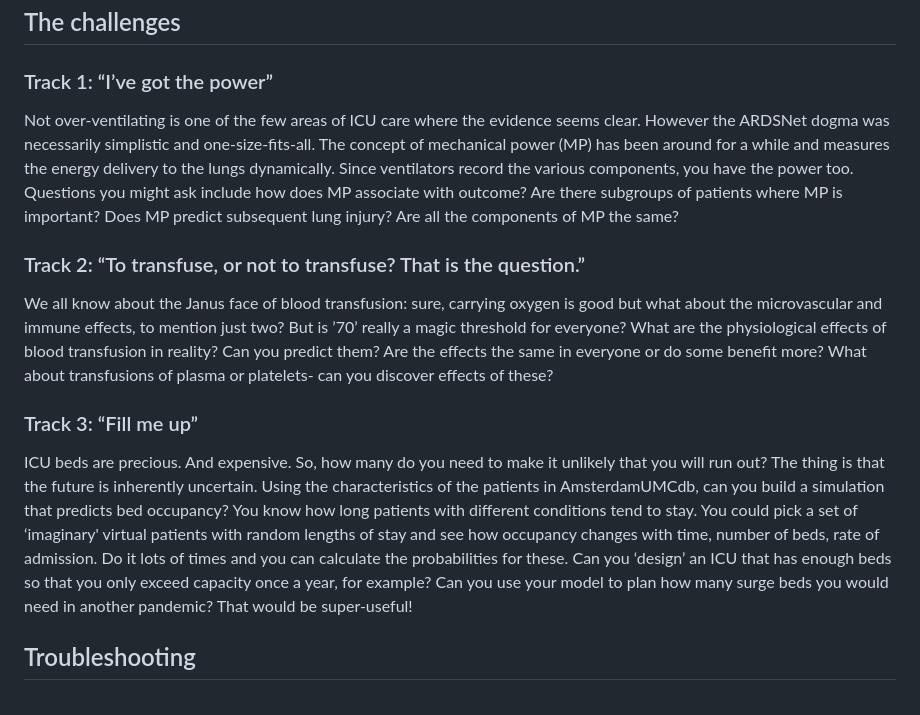
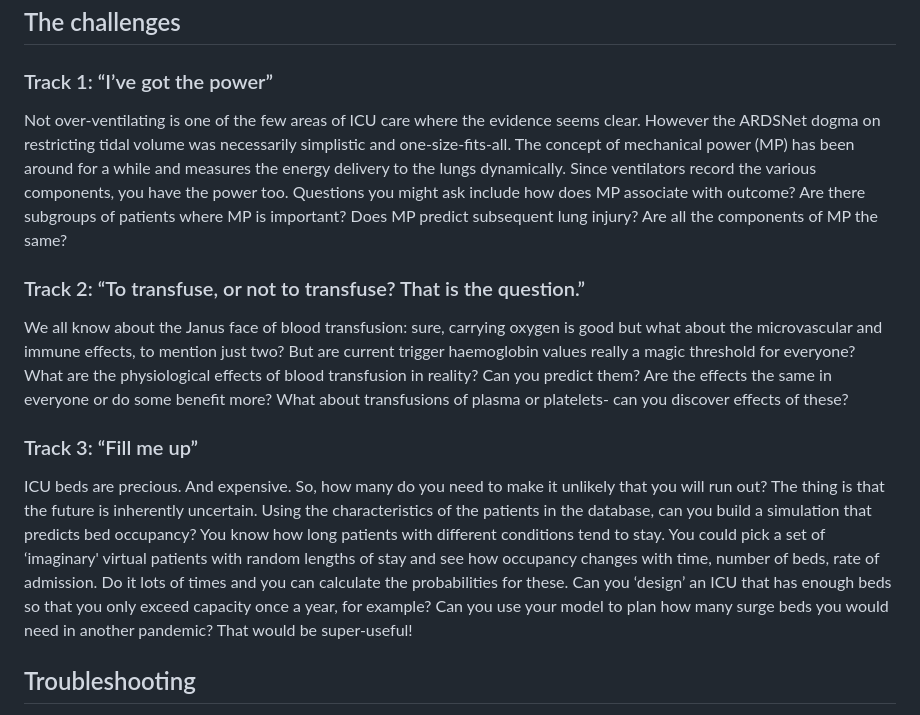
Before and after one commit to AmsterdamUMC/AmsterdamUMCdb, a Markdown page: datathons/2023-05-amsterdam-datathon-colab/README.md, the part around the change. Drawn GitHub-style.

Commit message:
small update on 5th ESICM Datathon tracks
Updated text for the tracks/challenges.

```diff
--- a/datathons/2023-05-amsterdam-datathon-colab/README.md
+++ b/datathons/2023-05-amsterdam-datathon-colab/README.md
@@ -21,15 +21,15 @@ repository: [![Open In Colab](https://colab.research.google.com/assets/colab-bad
 
 ### Track 1: “I’ve got the power”
 
-Not over-ventilating is one of the few areas of ICU care where the evidence seems clear. However the ARDSNet dogma was necessarily simplistic and one-size-fits-all. The concept of mechanical power (MP) has been around for a while and measures the energy delivery to the lungs dynamically. Since ventilators record the various components, you have the power too. Questions you might ask include how does MP associate with outcome? Are there subgroups of patients where MP is important? Does MP predict subsequent lung injury? Are all the components of MP the same?
+Not over-ventilating is one of the few areas of ICU care where the evidence seems clear. However the ARDSNet dogma on restricting tidal volume was necessarily simplistic and one-size-fits-all. The concept of mechanical power (MP) has been around for a while and measures the energy delivery to the lungs dynamically. Since ventilators record the various components, you have the power too. Questions you might ask include how does MP associate with outcome? Are there subgroups of patients where MP is important? Does MP predict subsequent lung injury? Are all the components of MP the same?
 
 
 ### Track 2: “To transfuse, or not to transfuse? That is the question.”
 
-We all know about the Janus face of blood transfusion: sure, carrying oxygen is good but what about the microvascular and immune effects, to mention just two? But is ’70’ really a magic threshold for everyone? What are the physiological effects of blood transfusion in reality? Can you predict them? Are the effects the same in everyone or do some benefit more? What about transfusions of plasma or platelets- can you discover effects of these?
+We all know about the Janus face of blood transfusion: sure, carrying oxygen is good but what about the microvascular and immune effects, to mention just two? But are current trigger haemoglobin values really a magic threshold for everyone? What are the physiological effects of blood transfusion in reality? Can you predict them? Are the effects the same in everyone or do some benefit more? What about transfusions of plasma or platelets- can you discover effects of these?
 
 ### Track 3: “Fill me up”
-ICU beds are precious. And expensive. So, how many do you need to make it unlikely that you will run out? The thing is that the future is inherently uncertain. Using the characteristics of the patients in AmsterdamUMCdb, can you build a simulation that predicts bed occupancy? You know how long patients with different conditions tend to stay. You could pick a set of ‘imaginary' virtual patients with random lengths of stay and see how occupancy changes with time, number of beds, rate of admission. Do it lots of times and you can calculate the probabilities for these. Can you ‘design’ an ICU that has enough beds so that you only exceed capacity once a year, for example? Can you use your model to plan how many surge beds you would need in another pandemic? That would be super-useful!
+ICU beds are precious. And expensive. So, how many do you need to make it unlikely that you will run out? The thing is that the future is inherently uncertain. Using the characteristics of the patients in the database, can you build a simulation that predicts bed occupancy? You know how long patients with different conditions tend to stay. You could pick a set of ‘imaginary' virtual patients with random lengths of stay and see how occupancy changes with time, number of beds, rate of admission. Do it lots of times and you can calculate the probabilities for these. Can you ‘design’ an ICU that has enough beds so that you only exceed capacity once a year, for example? Can you use your model to plan how many surge beds you would need in another pandemic? That would be super-useful!
 
 ## Troubleshooting
 
```
